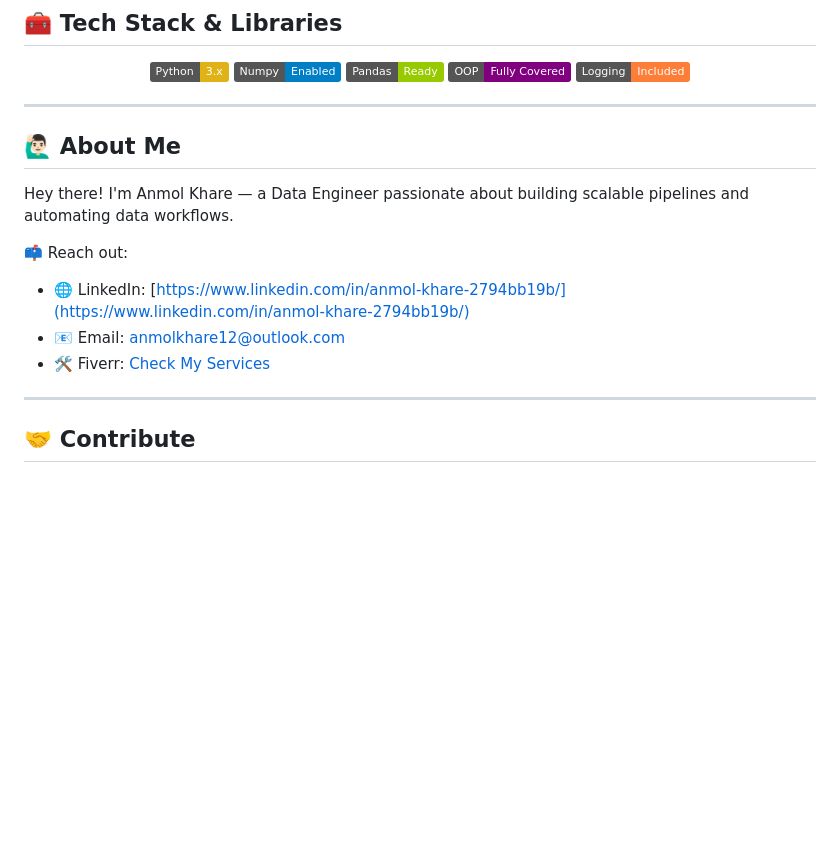
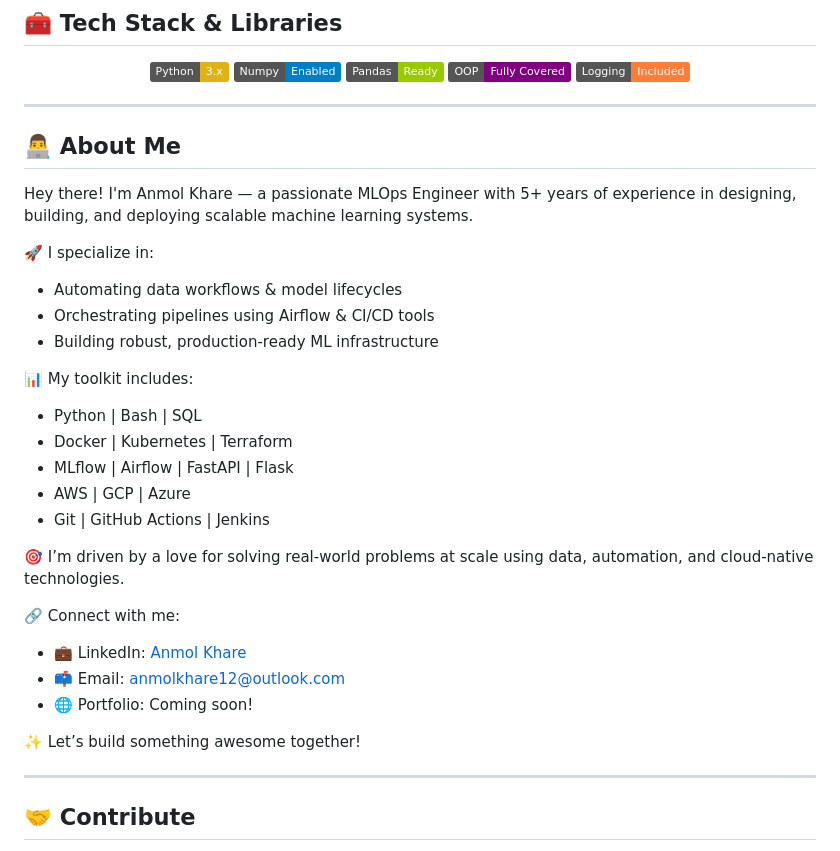
Before and after one commit to Anmolkhare/Python_For_MLOps, a Markdown page: README.md, the part around the change. Drawn GitHub-style; badges without logos; blank space fills up the shorter version.

```diff
--- a/README.md
+++ b/README.md
@@ -109,16 +109,30 @@ Python_For_MLOps/
 </p>
 
 ---
+## 👨‍💻 About Me
 
-## 🙋🏻‍♂️ About Me
+Hey there! I'm Anmol Khare — a passionate MLOps Engineer with 5+ years of experience in designing, building, and deploying scalable machine learning systems.
 
-Hey there! I'm Anmol Khare — a Data Engineer passionate about building scalable pipelines and automating data workflows.
+🚀 I specialize in:
+- Automating data workflows & model lifecycles
+- Orchestrating pipelines using Airflow & CI/CD tools
+- Building robust, production-ready ML infrastructure
 
-📫 Reach out:
+📊 My toolkit includes:
+- Python | Bash | SQL
+- Docker | Kubernetes | Terraform
+- MLflow | Airflow | FastAPI | Flask
+- AWS | GCP | Azure
+- Git | GitHub Actions | Jenkins
 
-* 🌐 LinkedIn: [https://www.linkedin.com/in/anmol-khare-2794bb19b/](https://www.linkedin.com/in/anmol-khare-2794bb19b/)
-* 📧 Email: [anmolkhare12@outlook.com](mailto:anmolkhare12@outlook.com)
-* 🛠 Fiverr: [Check My Services](https://www.fiverr.com/anmolkhare)
+🎯 I’m driven by a love for solving real-world problems at scale using data, automation, and cloud-native technologies.
+
+🔗 Connect with me:
+- 💼 LinkedIn: [Anmol Khare](https://www.linkedin.com/in/anmol-khare-2794bb19b/)
+- 📫 Email: anmolkhare12@outlook.com
+- 🌐 Portfolio: Coming soon!
+
+✨ Let’s build something awesome together!
 
 ---
 
```
